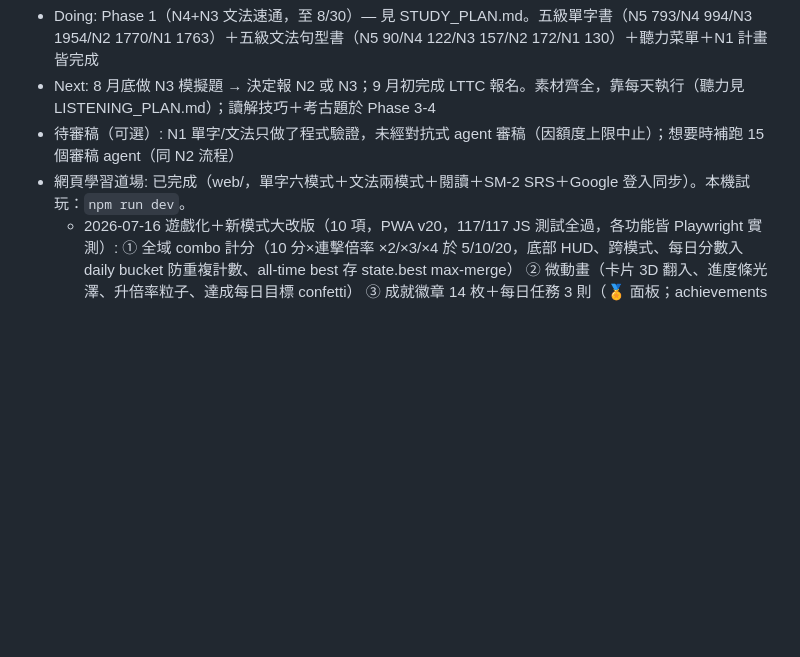
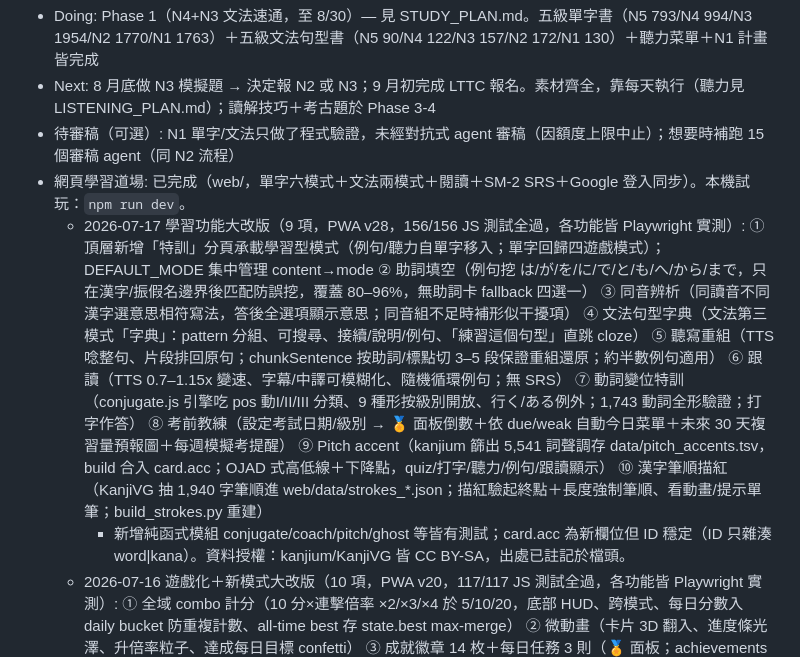
Before and after one commit to xpick-ed/JLPT, a Markdown page: TODO.md, the part around the change. Drawn GitHub-style; blank space fills up the shorter version.

Commit message:
docs: TODO — record 2026-07-17 study-features release (9 features, PWA v28)
Co-Authored-By: Claude Fable 5 <noreply@anthropic.com>
Claude-Session: https://claude.ai/code/session_0134b3n8s37AF9tVkccVeu7d

```diff
--- a/TODO.md
+++ b/TODO.md
@@ -6,6 +6,18 @@
 - Next: 8 月底做 N3 模擬題 → 決定報 N2 或 N3；9 月初完成 LTTC 報名。素材齊全，靠每天執行（聽力見 LISTENING_PLAN.md）；讀解技巧＋考古題於 Phase 3-4
 - 待審稿（可選）: N1 單字/文法只做了程式驗證，未經對抗式 agent 審稿（因額度上限中止）；想要時補跑 15 個審稿 agent（同 N2 流程）
 - 網頁學習道場: 已完成（web/，單字六模式＋文法兩模式＋閱讀＋SM-2 SRS＋Google 登入同步）。本機試玩：`npm run dev`。
+  - 2026-07-17 學習功能大改版（9 項，PWA v28，156/156 JS 測試全過，各功能皆 Playwright 實測）:
+    ① 頂層新增「特訓」分頁承載學習型模式（例句/聽力自單字移入；單字回歸四遊戲模式）；DEFAULT_MODE 集中管理 content→mode
+    ② 助詞填空（例句挖 は/が/を/に/で/と/も/へ/から/まで，只在漢字/振假名邊界後匹配防誤挖，覆蓋 80–96%，無助詞卡 fallback 四選一）
+    ③ 同音辨析（同讀音不同漢字選意思相符寫法，答後全選項顯示意思；同音組不足時補形似干擾項）
+    ④ 文法句型字典（文法第三模式「字典」：pattern 分組、可搜尋、接續/說明/例句、「練習這個句型」直跳 cloze）
+    ⑤ 聽寫重組（TTS 唸整句、片段排回原句；chunkSentence 按助詞/標點切 3–5 段保證重組還原；約半數例句適用）
+    ⑥ 跟讀（TTS 0.7–1.15x 變速、字幕/中譯可模糊化、隨機循環例句；無 SRS）
+    ⑦ 動詞變位特訓（conjugate.js 引擎吃 pos 動I/II/III 分類、9 種形按級別開放、行く/ある例外；1,743 動詞全形驗證；打字作答）
+    ⑧ 考前教練（設定考試日期/級別 → 🏅 面板倒數＋依 due/weak 自動今日菜單＋未來 30 天複習量預報圖＋每週模擬考提醒）
+    ⑨ Pitch accent（kanjium 篩出 5,541 詞聲調存 data/pitch_accents.tsv，build 合入 card.acc；OJAD 式高低線＋下降點，quiz/打字/聽力/例句/跟讀顯示）
+    ⑩ 漢字筆順描紅（KanjiVG 抽 1,940 字筆順進 web/data/strokes_*.json；描紅驗起終點＋長度強制筆順、看動畫/提示單筆；build_strokes.py 重建）
+    - 新增純函式模組 conjugate/coach/pitch/ghost 等皆有測試；card.acc 為新欄位但 ID 穩定（ID 只雜湊 word|kana）。資料授權：kanjium/KanjiVG 皆 CC BY-SA，出處已註記於檔頭。
   - 2026-07-16 遊戲化＋新模式大改版（10 項，PWA v20，117/117 JS 測試全過，各功能皆 Playwright 實測）:
     ① 全域 combo 計分（10 分×連擊倍率 ×2/×3/×4 於 5/10/20，底部 HUD、跨模式、每日分數入 daily bucket 防重複計數、all-time best 存 state.best max-merge）
     ② 微動畫（卡片 3D 翻入、進度條光澤、升倍率粒子、達成每日目標 confetti）
```
